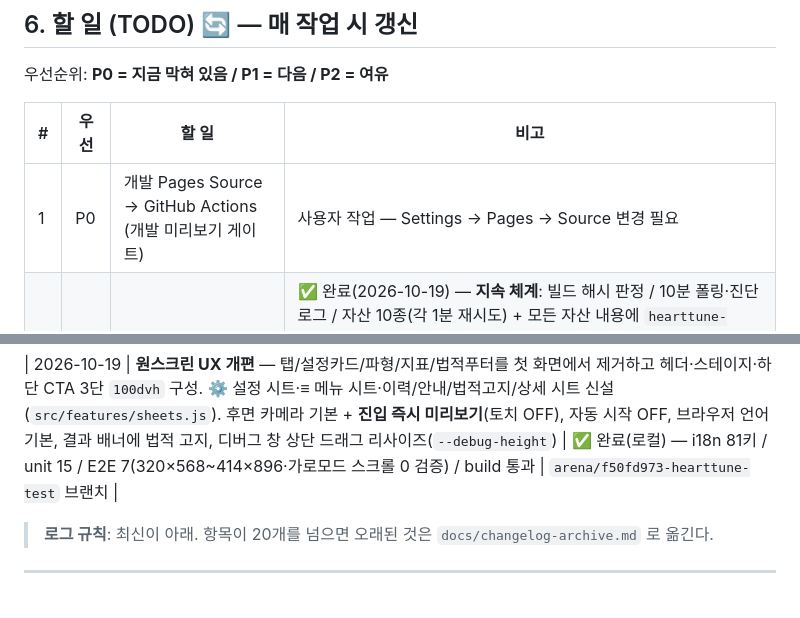
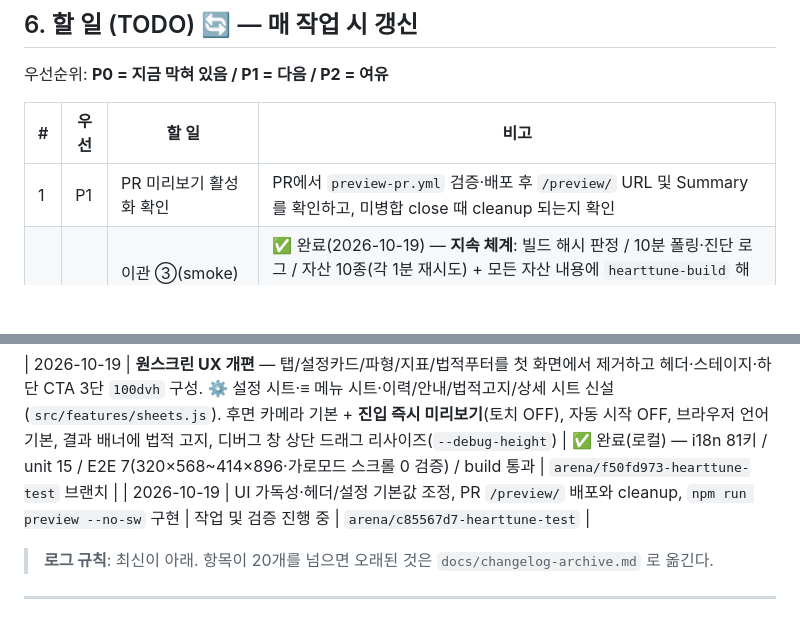
Before and after one commit to zzexxous-pixel/HeartTune-test, a Markdown page: docs/agent.md, 2 parts joined by grey strips. Drawn GitHub-style; blank space fills up the shorter version.

```diff
--- a/docs/agent.md
+++ b/docs/agent.md
@@ -185,7 +203,7 @@ npm run build                         # 배포 산출물 + 경로/자산 검증
 
 | # | 우선 | 할 일 | 비고 |
 |---|---|---|---|
-| 1 | P0 | 개발 Pages Source → GitHub Actions (개발 미리보기 게이트) | 사용자 작업 — Settings → Pages → Source 변경 필요 |
+| 1 | P1 | PR 미리보기 활성화 확인 | PR에서 `preview-pr.yml` 검증·배포 후 `/preview/` URL 및 Summary를 확인하고, 미병합 close 때 cleanup 되는지 확인 |
 | 2 | P1 | 이관 ③(smoke) 로직 개선 커밋 반영 | ✅ 완료(2026-10-19) — **지속 체계**: 빌드 해시 판정 / 10분 폴링·진단 로그 / 자산 10종(각 1분 재시도) + 모든 자산 내용에 `hearttune-build` 해시 주입(`build-dist.js`)으로 신/구버전 판별(시간 미의존) / Summary Re-run 안내 / timeout 20분 → `promote-to-production.yml`·`build-dist.js`·`docs/40` 8-1절 정리. PR 후 ② 재실행 시 안정성 검증 대기 |
 | 3 | P1 | 실기기(iOS/Android) 검증 결과 반영 | 원스크린 UI + 진입 카메라 미리보기가 iOS Safari/PWA에서도 동작하는지 확인 |
 | 4 | P1 | 실제 카메라 신호로 DSP 튜닝 | 디버그 콘솔 CSV 활용 |
@@ -277,6 +295,7 @@ npm run build                         # 배포 산출물 + 경로/자산 검증
 | 2026-10-19 | 이관 ③ 지속 체계로 전환 — `createCameraController` 1회용 마커 제거 → 모든 자산에 빌드 해시 주입(`build-dist.js`) + 내용 기반 검증으로 교체 (시간 미의존) | ✅ 완료(로컬) — `scripts/build-dist.js` 모든 자산에 `hearttune-build` 주입·`manifest._build` 추가, `promote-to-production.yml` 자산 해시 검증으로 교체, `docs/40`·`agent.md` 갱신, 빌드 91282438 재검증 통과 | `arena/f50fd973-hearttune-test` 브랜치 |
 
 | 2026-10-19 | **원스크린 UX 개편** — 탭/설정카드/파형/지표/법적푸터를 첫 화면에서 제거하고 헤더·스테이지·하단 CTA 3단 `100dvh` 구성. ⚙️ 설정 시트·≡ 메뉴 시트·이력/안내/법적고지/상세 시트 신설(`src/features/sheets.js`). 후면 카메라 기본 + **진입 즉시 미리보기**(토치 OFF), 자동 시작 OFF, 브라우저 언어 기본, 결과 배너에 법적 고지, 디버그 창 상단 드래그 리사이즈(`--debug-height`) | ✅ 완료(로컬) — i18n 81키 / unit 15 / E2E 7(320×568~414×896·가로모드 스크롤 0 검증) / build 통과 | `arena/f50fd973-hearttune-test` 브랜치 |
+| 2026-10-19 | UI 가독성·헤더/설정 기본값 조정, PR `/preview/` 배포와 cleanup, `npm run preview --no-sw` 구현 | 작업 및 검증 진행 중 | `arena/c85567d7-hearttune-test` |
 
 > **로그 규칙**: 최신이 아래. 항목이 20개를 넘으면 오래된 것은 `docs/changelog-archive.md` 로 옮긴다.
 
```
Also changed, not shown: other parts of docs/agent.md (+28 -10 lines).
